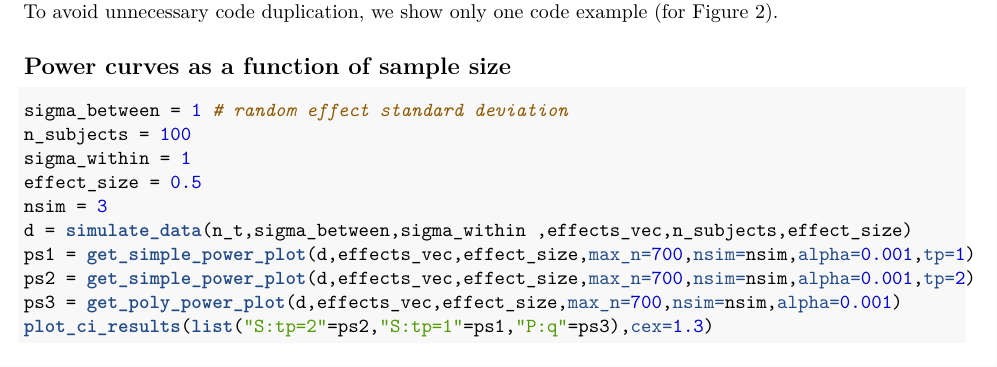
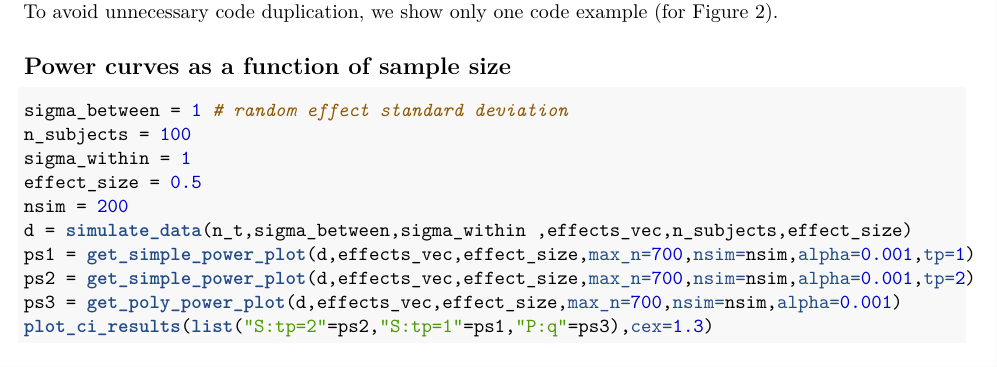
Before and after one commit to MoTrPAC/motrpac_public_data_analysis, a LaTeX document (pipelines/power_calculations.tex): part of page 5 of 9, cut so that both start at the same text. Compiled offline with pdfLaTeX.

```diff
--- a/pipelines/power_calculations.tex
+++ b/pipelines/power_calculations.tex
@@ -328,7 +328,7 @@
 \NormalTok{n_subjects =}\StringTok{ }\DecValTok{100}
 \NormalTok{sigma_within =}\StringTok{ }\DecValTok{1}
 \NormalTok{effect_size =}\StringTok{ }\FloatTok{0.5}
-\NormalTok{nsim =}\StringTok{ }\DecValTok{3}
+\NormalTok{nsim =}\StringTok{ }\DecValTok{200}
 \NormalTok{d =}\StringTok{ }\KeywordTok{simulate_data}\NormalTok{(n_t,sigma_between,sigma_within ,effects_vec,n_subjects,effect_size)}
 \NormalTok{ps1 =}\StringTok{ }\KeywordTok{get_simple_power_plot}\NormalTok{(d,effects_vec,effect_size,}\DataTypeTok{max_n=}\DecValTok{700}\NormalTok{,}\DataTypeTok{nsim=}\NormalTok{nsim,}\DataTypeTok{alpha=}\FloatTok{0.001}\NormalTok{,}\DataTypeTok{tp=}\DecValTok{1}\NormalTok{)}
 \NormalTok{ps2 =}\StringTok{ }\KeywordTok{get_simple_power_plot}\NormalTok{(d,effects_vec,effect_size,}\DataTypeTok{max_n=}\DecValTok{700}\NormalTok{,}\DataTypeTok{nsim=}\NormalTok{nsim,}\DataTypeTok{alpha=}\FloatTok{0.001}\NormalTok{,}\DataTypeTok{tp=}\DecValTok{2}\NormalTok{)}
```
Also changed, not shown: pipelines/power_calculations.pdf, pipelines/power_calculations_files/figure-latex/esizes-1.pdf, pipelines/power_calculations_files/figure-latex/esizes2-1.pdf, pipelines/power_calculations_files/figure-latex/higheffects1-1.pdf, pipelines/power_calculations_files/figure-latex/higheffects2-1.pdf, pipelines/power_calculations_files/figure-latex/loweffects1-1.pdf, pipelines/power_calculations_files/figure-latex/loweffects2-1.pdf, pipelines/power_calculations_files/figure-latex/vhigheffects1-1.pdf, pipelines/power_calculations_files/figure-latex/vhigheffects2-1.pdf.
